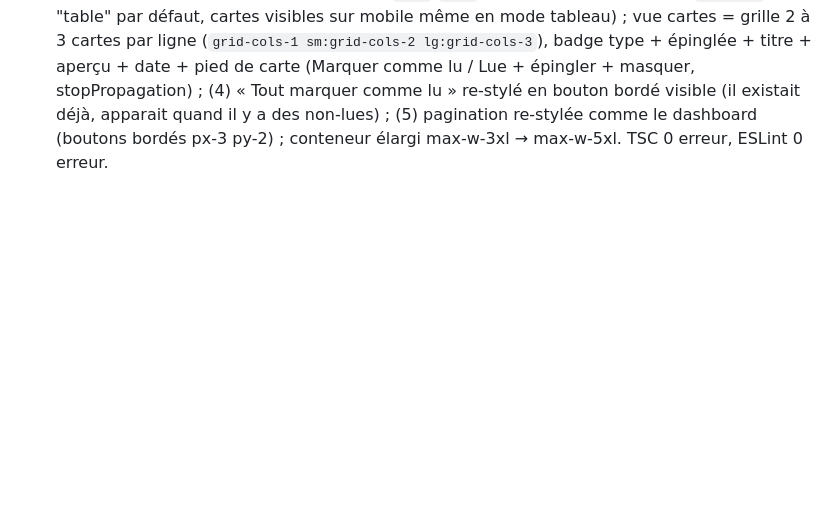
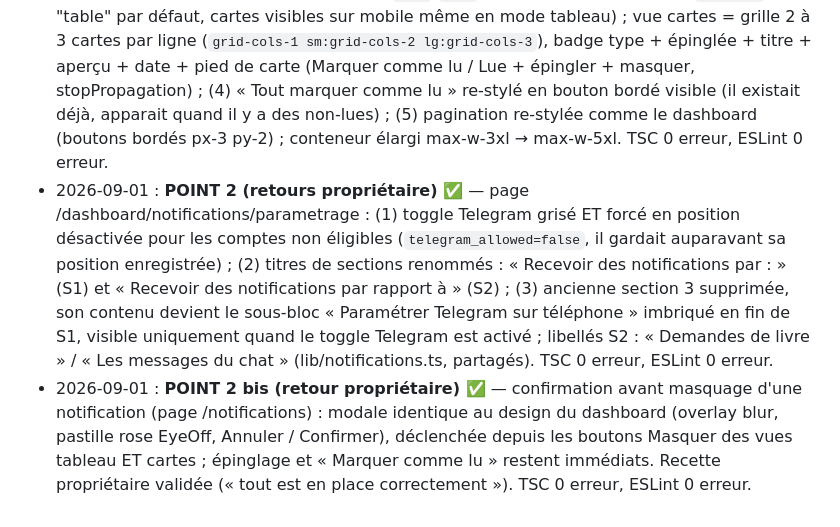
Before and after one commit to livrezone-ops/livrezone-next-monorepo, a Markdown page: api-next.livrezone.com/.agents/ROADMAP-NOTIFICATIONS-V2.md, the part around the change. GitHub-like rendering; blank space fills up the shorter version.

```diff
--- a/api-next.livrezone.com/.agents/ROADMAP-NOTIFICATIONS-V2.md
+++ b/api-next.livrezone.com/.agents/ROADMAP-NOTIFICATIONS-V2.md
@@ -181,3 +181,19 @@ Tout était en place avant cette feuille de route, vérifié fichier par fichier
   déjà, apparait quand il y a des non-lues) ;
   (5) pagination re-stylée comme le dashboard (boutons bordés px-3 py-2) ;
   conteneur élargi max-w-3xl → max-w-5xl. TSC 0 erreur, ESLint 0 erreur.
+- 2026-09-01 : **POINT 2 (retours propriétaire) ✅** — page
+  /dashboard/notifications/parametrage : (1) toggle Telegram grisé ET forcé en
+  position désactivée pour les comptes non éligibles (`telegram_allowed=false`,
+  il gardait auparavant sa position enregistrée) ; (2) titres de sections
+  renommés : « Recevoir des notifications par : » (S1) et « Recevoir des
+  notifications par rapport à » (S2) ; (3) ancienne section 3 supprimée, son
+  contenu devient le sous-bloc « Paramétrer Telegram sur téléphone » imbriqué
+  en fin de S1, visible uniquement quand le toggle Telegram est activé ;
+  libellés S2 : « Demandes de livre » / « Les messages du chat »
+  (lib/notifications.ts, partagés). TSC 0 erreur, ESLint 0 erreur.
+- 2026-09-01 : **POINT 2 bis (retour propriétaire) ✅** — confirmation avant
+  masquage d'une notification (page /notifications) : modale identique au
+  design du dashboard (overlay blur, pastille rose EyeOff, Annuler / Confirmer),
+  déclenchée depuis les boutons Masquer des vues tableau ET cartes ;
+  épinglage et « Marquer comme lu » restent immédiats. Recette propriétaire
+  validée (« tout est en place correctement »). TSC 0 erreur, ESLint 0 erreur.
```
Also changed, not shown: api-next.livrezone.com/.agents/AUDIT-2026-08-31.md (+28 -0 lines).
